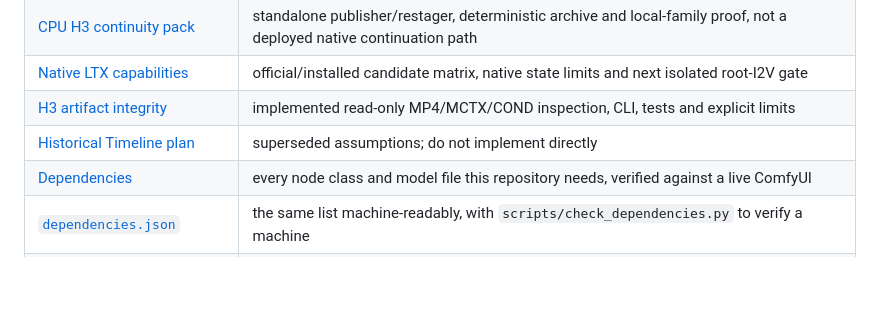
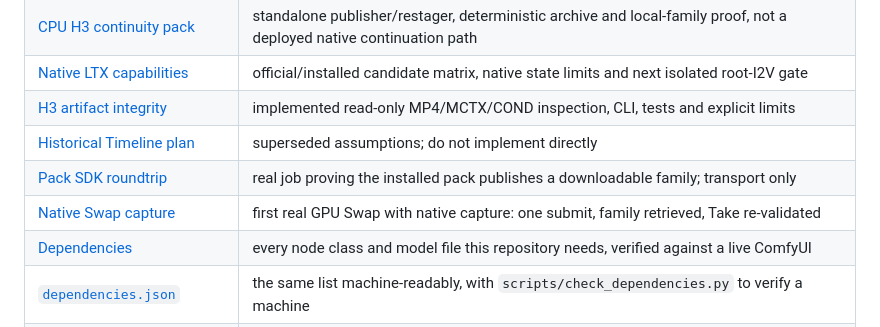
Before and after one commit to lvsas/OpenJutsuStudio, a Markdown page: docs/README.md, the part around the change. Drawn GitHub-style; blank space fills up the shorter version.

Commit message:
docs(validation): first real GPU swap with native family capture
One submission, the visible MP4 and the MP4/MCTX/COND family from the same
job, and an immutable Take re-validated from its bytes.

```diff
--- a/docs/README.md
+++ b/docs/README.md
@@ -47,6 +47,8 @@ browser-quality result.
 | [Native LTX capabilities](validation/timeline-ltx-capabilities.md) | official/installed candidate matrix, native state limits and next isolated root-I2V gate |
 | [H3 artifact integrity](architecture/timeline-artifacts.md) | implemented read-only MP4/MCTX/COND inspection, CLI, tests and explicit limits |
 | [Historical Timeline plan](plans/2026-10-18-timeline-latent-phase.md) | superseded assumptions; do not implement directly |
+| [Pack SDK roundtrip](validation/pack-sdk-roundtrip.md) | real job proving the installed pack publishes a downloadable family; transport only |
+| [Native Swap capture](validation/native-swap-capture.md) | first real GPU Swap with native capture: one submit, family retrieved, Take re-validated |
 | [Dependencies](dependencies.md) | every node class and model file this repository needs, verified against a live ComfyUI |
 | [`dependencies.json`](../dependencies.json) | the same list machine-readably, with `scripts/check_dependencies.py` to verify a machine |
 | [Character reference probe](validation/character-reference-probe.md) | historical visual/model experiments that established the FLUX 3 prompt and identity constraints |
```
